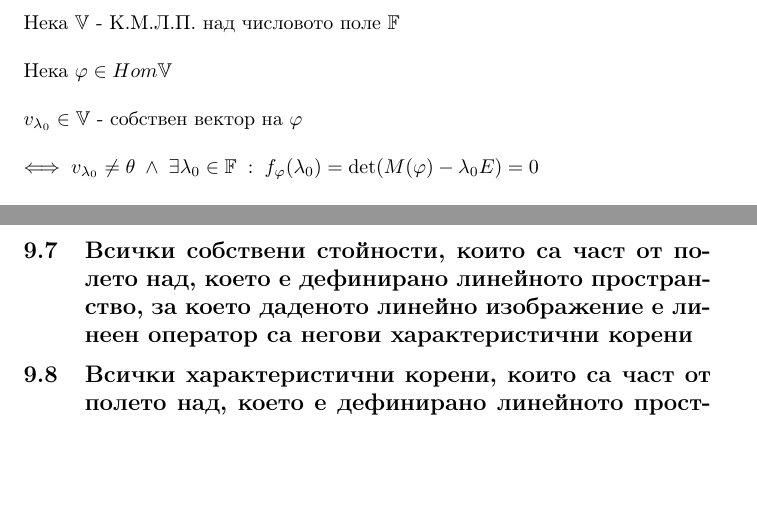
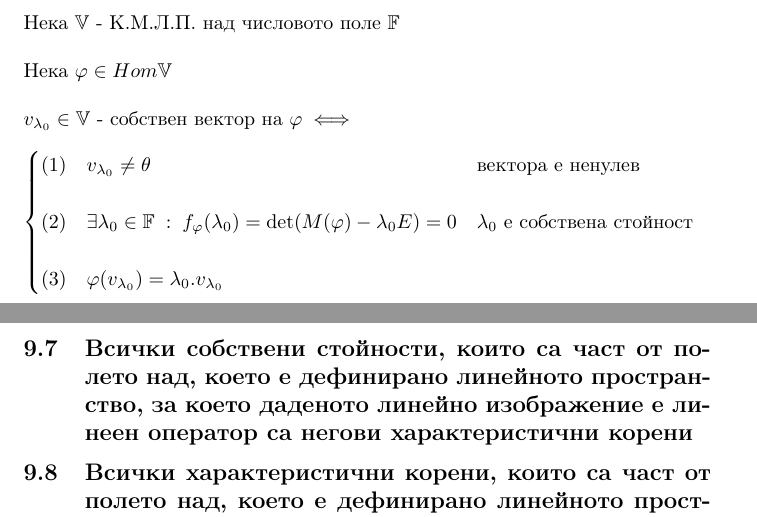
Before and after one commit to NoHomey/fmi-bachelor-the-math-part, a LaTeX document (linear-algebra/theory-3/conspect3.tex): two parts of pages 15 and 16 of 21, joined at a grey line, cut so that both start at the same text, the shorter picture padded with empty space. Compiled offline with pdfLaTeX.

Commit message:
fixing eigen vector def

```diff
--- a/linear-algebra/theory-3/conspect3.tex
+++ b/linear-algebra/theory-3/conspect3.tex
@@ -351,8 +351,12 @@
     \subsection{Определение за собствен вектор на линеен оператор}
     Нека \(\V\) - K.M.Л.П. над числовото поле \(\F\) \\\\
     Нека \(\varphi \in Hom\V \\\\
-    v_{\lambda_0} \in \V \text{ - собствен вектор на } \varphi \\\\
-    \iff v_{\lambda_0} \neq \OV \; \land \; \exists \lambda_0 \in \F \; : \; f_\varphi(\lambda_0) = \det(M(\varphi) - \lambda_0 E) = 0\)
+    v_{\lambda_0} \in \V \text{ - собствен вектор на } \varphi \iff\\\\
+    \begin{cases}
+        (1) \quad v_{\lambda_0} \neq \OV & \text{вектора е ненулев}\\\\
+        (2) \quad \exists \lambda_0 \in \F \; : \; f_\varphi(\lambda_0) = \det(M(\varphi) - \lambda_0 E) = 0 & \lambda_0 \text{ e собствена стойност}\\\\
+        (3) \quad \varphi(v_{\lambda_0}) = \lambda_0.v_{\lambda_0} & ~
+    \end{cases}\)
     \subsection{Всички собствени стойности, които са част от полето над, което е дефинирано линейното пространство, за което даденото линейно изображение е линеен оператор са негови характеристични корени}
     \subsection{Всички характеристични корени, които са част от полето над, което е дефинирано линейното пространство, за което даденото линейно изображение е линеен оператор са негови собствени стойности}
     \subsection{Векторите съотвестващи на различни собствени стойности на даден линеен оператор са линейно независими}
```
Also changed, not shown: linear-algebra/theory-3/conspect3.pdf.
